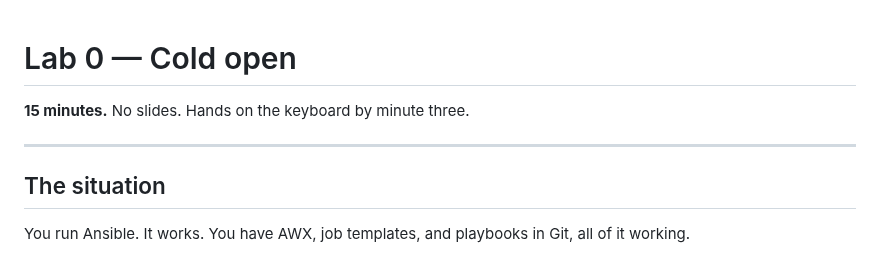
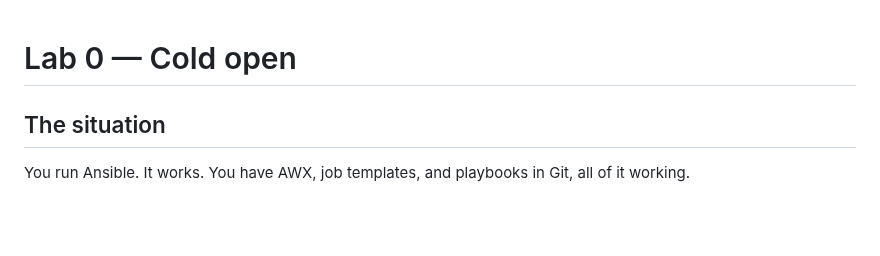
Before and after one commit to networktocode/nautobot-ansible-workshop-guide, a Markdown page: lab0-cold-open.md, the part around the change. Drawn GitHub-style; blank space fills up the shorter version.

```diff
--- a/lab0-cold-open.md
+++ b/lab0-cold-open.md
@@ -1,8 +1,4 @@
 # Lab 0 — Cold open
-
-**15 minutes.** No slides. Hands on the keyboard by minute three.
-
----
 
 ## The situation
 
```
Also changed, not shown: README.md (+23 -15 lines), assets/11223e07b042dda8d6c1e5d0e1855ed6dde0179f36994d4f3b21b27016fc1ad2.png (added), 1 other file.
